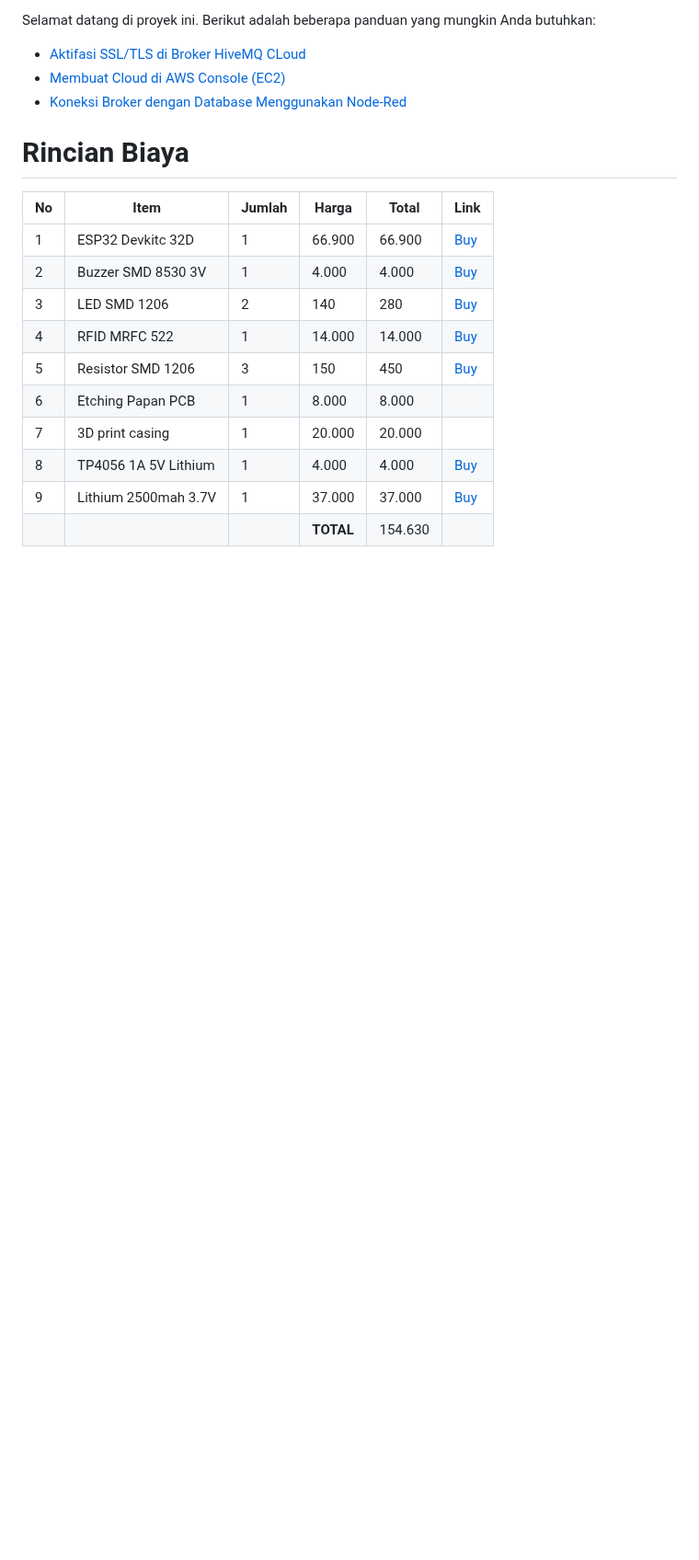
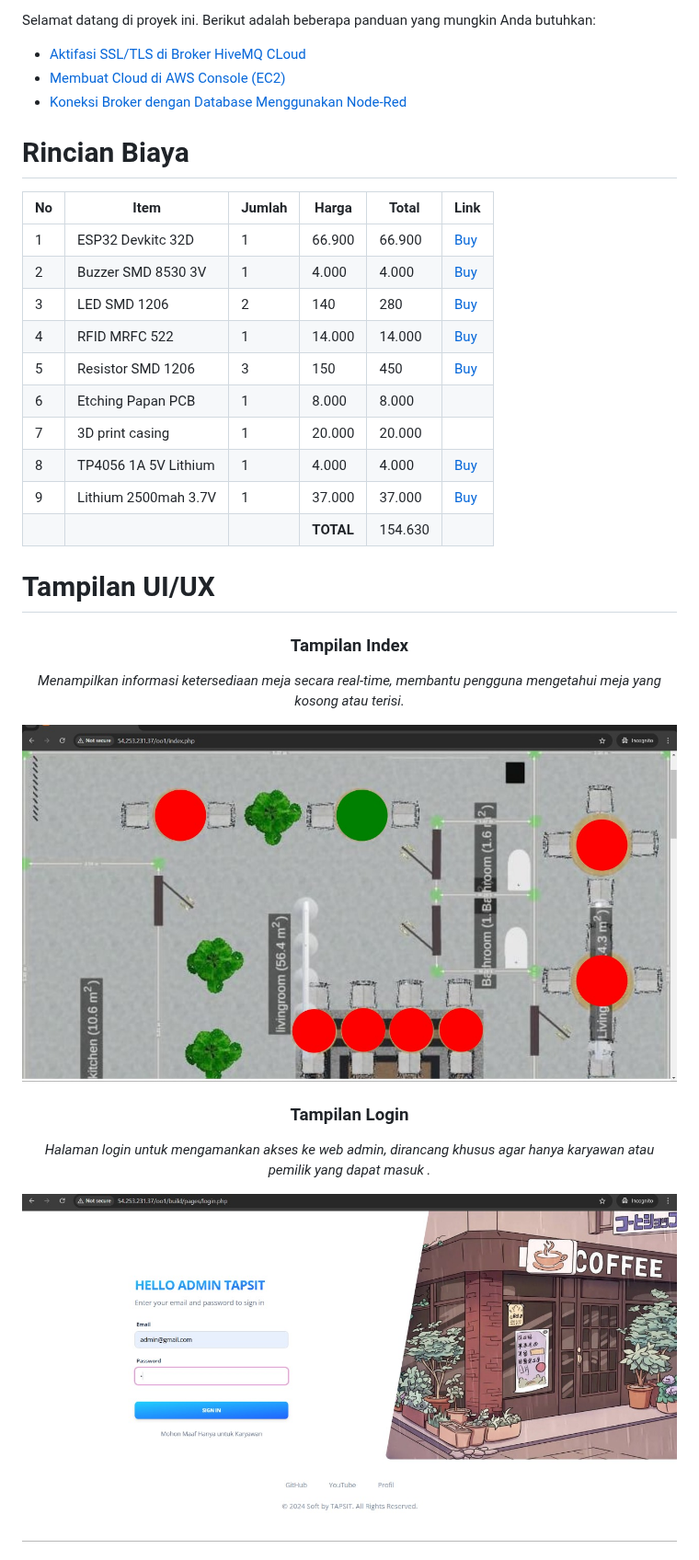
Before and after one commit to faqimuh/TapSit, a Markdown page: README.md, the part around one of its changes. Shown at 92% size. Drawn GitHub-style; blank space fills up the shorter version.

```diff
--- a/README.md
+++ b/README.md
@@ -171,3 +171,17 @@ Selamat datang di proyek ini. Berikut adalah beberapa panduan yang mungkin Anda
 | 9   | Lithium 2500mah 3.7V   | 1      | 37.000  | 37.000  |[Buy](https://id.shp.ee/LSUCxvz)                |
 |     |                        |        | **TOTAL** | 154.630 |
 
+# Tampilan UI/UX
+<div align="center">
+  <h3><span style="color:#0078D7;">Tampilan Index</span></h3>
+   <p><i>Menampilkan informasi ketersediaan meja secara real-time, membantu pengguna mengetahui meja yang kosong atau terisi.</i></p>
+  <img src="assets/UI-UX-index.jpg" alt="Index" />
+</div>
+
+<div align="center">
+  <h3>Tampilan Login </h3>
+  <p><i>Halaman login untuk mengamankan akses ke web admin, dirancang khusus agar hanya karyawan atau pemilik yang dapat masuk .</i></p>
+  <img src="assets/UI-UX-login.jpg" alt="Login" />
+</div>
+
+
```
Also changed, not shown: other parts of README.md (+12 -0 lines).
